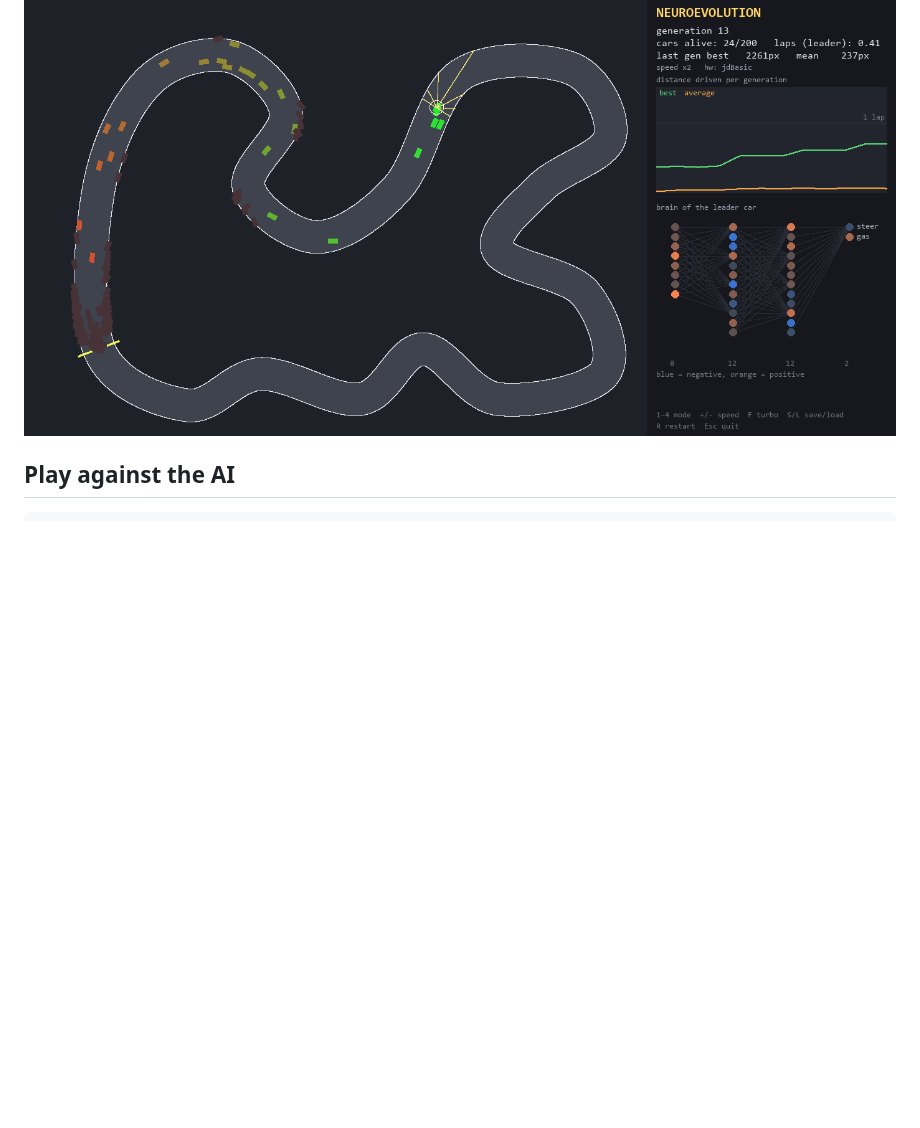
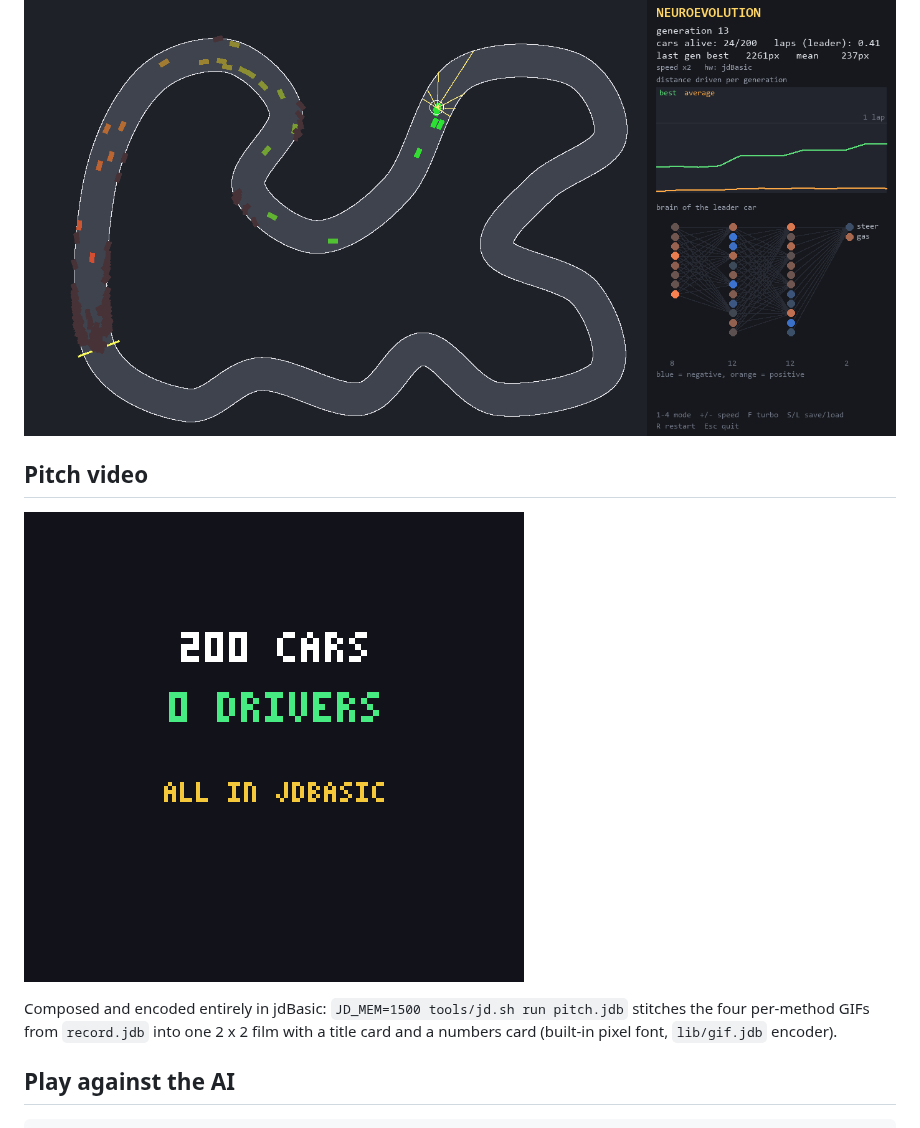
Before and after one commit to AmineChr54/RL-autonomous-racing-jdBASIC, a Markdown page: README.md, the part around the change. Rendered like a GitHub page; pictures changed too: docs/gifs/pitch.gif (added); blank space fills up the shorter version.

Commit message:
pitch.jdb: pitch GIF composed in jdBasic (title, 2x2 four learners, numbers) (Refs #57)
Co-Authored-By: Claude Sonnet 5.5 <noreply@anthropic.com>
Claude-Session: https://claude.ai/code/session_018oGCRo5kw2GeezcBBWBM9r

````diff
--- a/README.md
+++ b/README.md
@@ -96,6 +96,12 @@ The planned entry point mirrors the Python one: `jdBasic main.jdb --mode ppo --t
 
 ![GUI screenshot](assets/shot.png)
 
+## Pitch video
+
+![pitch](docs/gifs/pitch.gif)
+
+Composed and encoded entirely in jdBasic: `JD_MEM=1500 tools/jd.sh run pitch.jdb` stitches the four per-method GIFs from `record.jdb` into one 2 x 2 film with a title card and a numbers card (built-in pixel font, `lib/gif.jdb` encoder).
+
 ## Play against the AI
 
 ```bash
````
Also changed, not shown: STATUS.md (+3 -0 lines), 1 other file.
